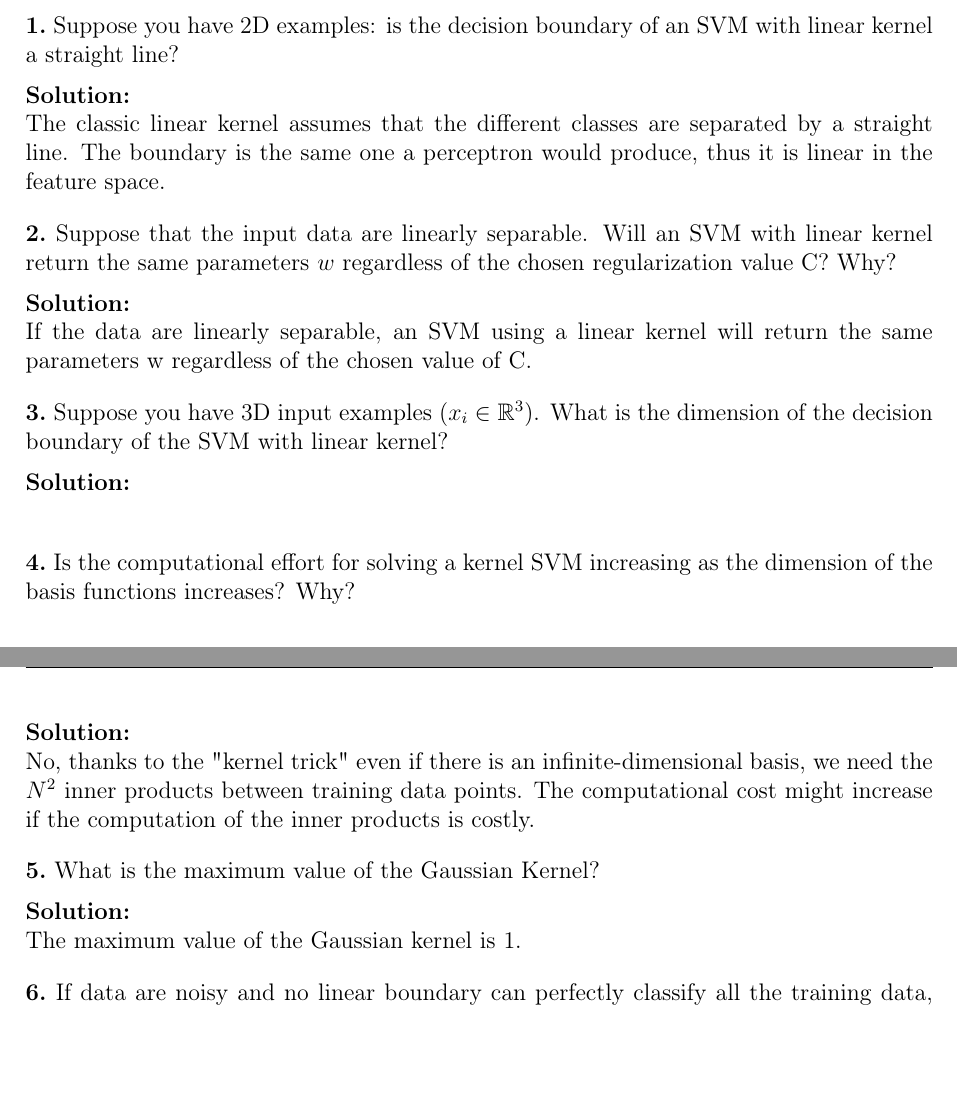
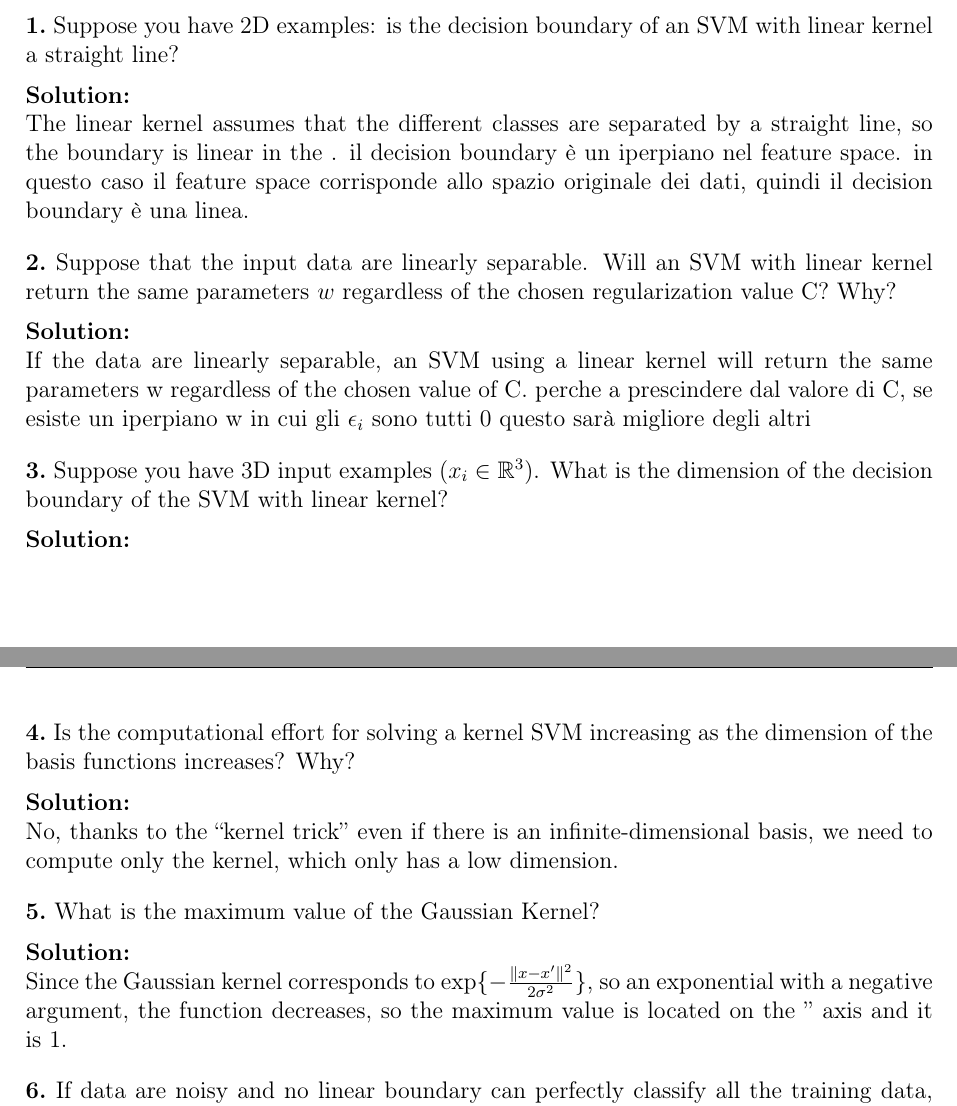
Before and after one commit to GiorgiaAuroraAdorni/support-vector-machines, a LaTeX document (report.tex, which reads SVMsI.tex): two parts of pages 2 and 3 of 3, joined at a grey line, cut so that both start at the same text, the shorter picture padded with empty space. Compiled offline with pdfLaTeX.

```diff
--- a/SVMsI.tex
+++ b/SVMsI.tex
@@ -6,19 +6,22 @@
 
 %FIXME
 \Solution{
-The classic linear kernel assumes that the different classes are separated by a
-straight line.
-The boundary is the same one a perceptron would produce, thus it is linear in
-the feature space.
+The linear kernel assumes that the different classes are separated by a
+straight line, so the boundary is linear  in the . il decision boundary è un
+iperpiano nel feature space. in questo caso il feature space corrisponde allo
+spazio originale dei dati, quindi il decision boundary è una linea.
 }\vspace{.4cm}
 
 \Problem{Suppose that the input data are linearly separable. Will an SVM
 with linear kernel return the same parameters $w$ regardless of the chosen
 regularization value C? Why?}\medskip
 
-\Solution{
+\Solution{%FIXME
 If the data are linearly separable, an SVM using a linear kernel will return the
-same parameters w regardless of the chosen value of C.
+same parameters w regardless of the chosen value of C. perche a prescindere dal
+valore di C, se esiste un iperpiano w in cui gli $\epsilon_i$ sono tutti 0
+questo sarà
+migliore degli altri
 }\vspace{.4cm}
 
 \Problem{Suppose you have 3D input examples $(x_i \in \mathbb{R}^3)$. What
@@ -31,15 +34,19 @@
 the dimension of the basis functions increases? Why?}\medskip
 
 \Solution{
-No, thanks to the "kernel trick" even if there is an infinite-dimensional
-basis, we need the $N^2$ inner products between training data points. The
-computational cost might increase if the computation of the inner products is
-costly.
+No, thanks to the ``kernel trick'' even if there is an infinite-dimensional
+basis, we need to compute only the kernel, which only has a low dimension.
+
+%The computational cost might increase if the computation of the inner products
+%is costly.
 }\vspace{.4cm}
 
 \Problem{What is the maximum value of the Gaussian Kernel?}\medskip
 
-\Solution{The maximum value of the Gaussian kernel is 1.}\vspace{.4cm}
+\Solution{Since the Gaussian kernel corresponds to $\exp \{ - \frac{\| x -
+x'\|^2}{2 \sigma ^2} \}$, so an exponential with a negative argument, the
+function decreases, so the maximum value is located on the '' axis and it is
+1.}\vspace{.4cm}
 
 \Problem{If data are noisy and no linear boundary can perfectly classify
 all the training data, this means we need to use a feature expansion. True
```
